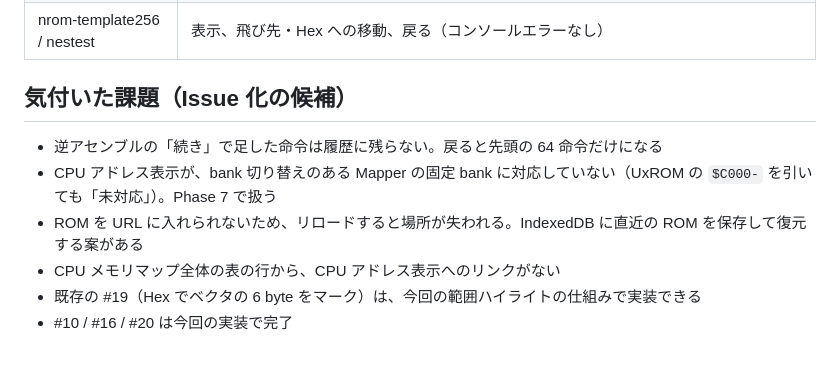
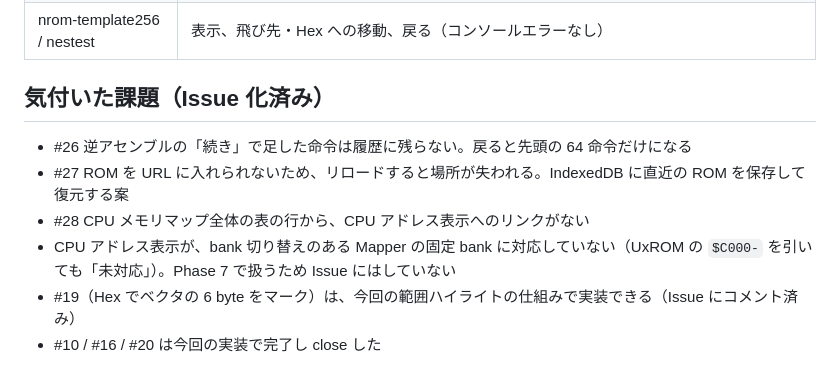
Before and after one commit to jumboly/nes-rom-anatomy, a Markdown page: docs/phase6-report.md, the part around the change. Drawn GitHub-style.

Commit message:
docs: link Phase 6 follow-up issues
Co-Authored-By: Claude Opus 5.5 (1M context) <noreply@anthropic.com>

```diff
--- a/docs/phase6-report.md
+++ b/docs/phase6-report.md
@@ -58,11 +58,11 @@ Chromium（幅 1200px ライト / 390px ダーク）で以下 27 項目を確認
 | UxROM 128 KiB（自作） | 固定 bank の byte は「bank 切り替え次第（固定 bank では `$C001`）」+ 逆アセンブルのリンク、切り替え bank の byte には逆アセンブルのリンクなし、逆アセンブルの CPU 列はリンクなし |
 | nrom-template256 / nestest | 表示、飛び先・Hex への移動、戻る（コンソールエラーなし） |
 
-## 気付いた課題（Issue 化の候補）
+## 気付いた課題（Issue 化済み）
 
-- 逆アセンブルの「続き」で足した命令は履歴に残らない。戻ると先頭の 64 命令だけになる
-- CPU アドレス表示が、bank 切り替えのある Mapper の固定 bank に対応していない（UxROM の `$C000-` を引いても「未対応」）。Phase 7 で扱う
-- ROM を URL に入れられないため、リロードすると場所が失われる。IndexedDB に直近の ROM を保存して復元する案がある
-- CPU メモリマップ全体の表の行から、CPU アドレス表示へのリンクがない
-- 既存の #19（Hex でベクタの 6 byte をマーク）は、今回の範囲ハイライトの仕組みで実装できる
-- #10 / #16 / #20 は今回の実装で完了
+- #26 逆アセンブルの「続き」で足した命令は履歴に残らない。戻ると先頭の 64 命令だけになる
+- #27 ROM を URL に入れられないため、リロードすると場所が失われる。IndexedDB に直近の ROM を保存して復元する案
+- #28 CPU メモリマップ全体の表の行から、CPU アドレス表示へのリンクがない
+- CPU アドレス表示が、bank 切り替えのある Mapper の固定 bank に対応していない（UxROM の `$C000-` を引いても「未対応」）。Phase 7 で扱うため Issue にはしていない
+- #19（Hex でベクタの 6 byte をマーク）は、今回の範囲ハイライトの仕組みで実装できる（Issue にコメント済み）
+- #10 / #16 / #20 は今回の実装で完了し close した
```
